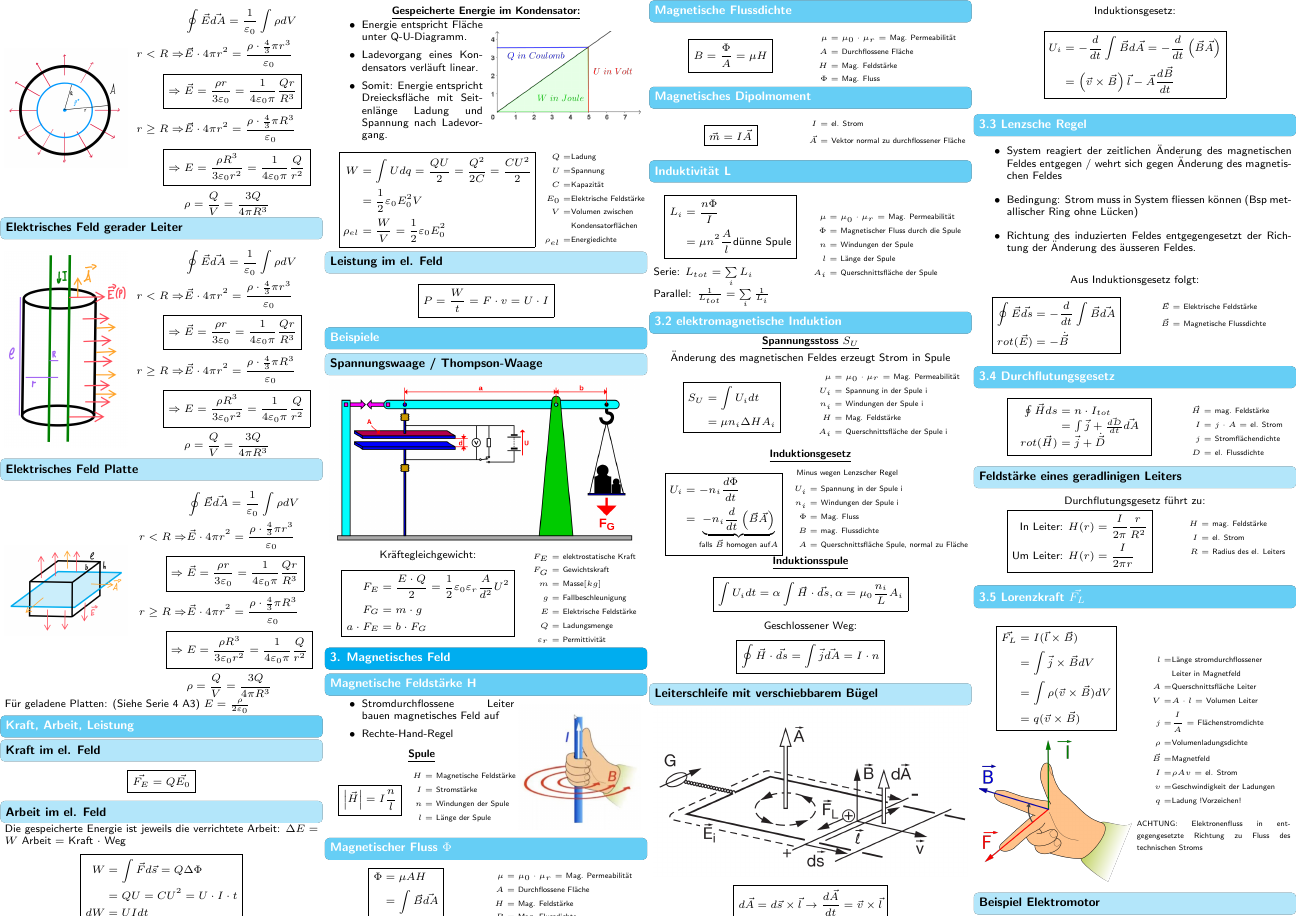
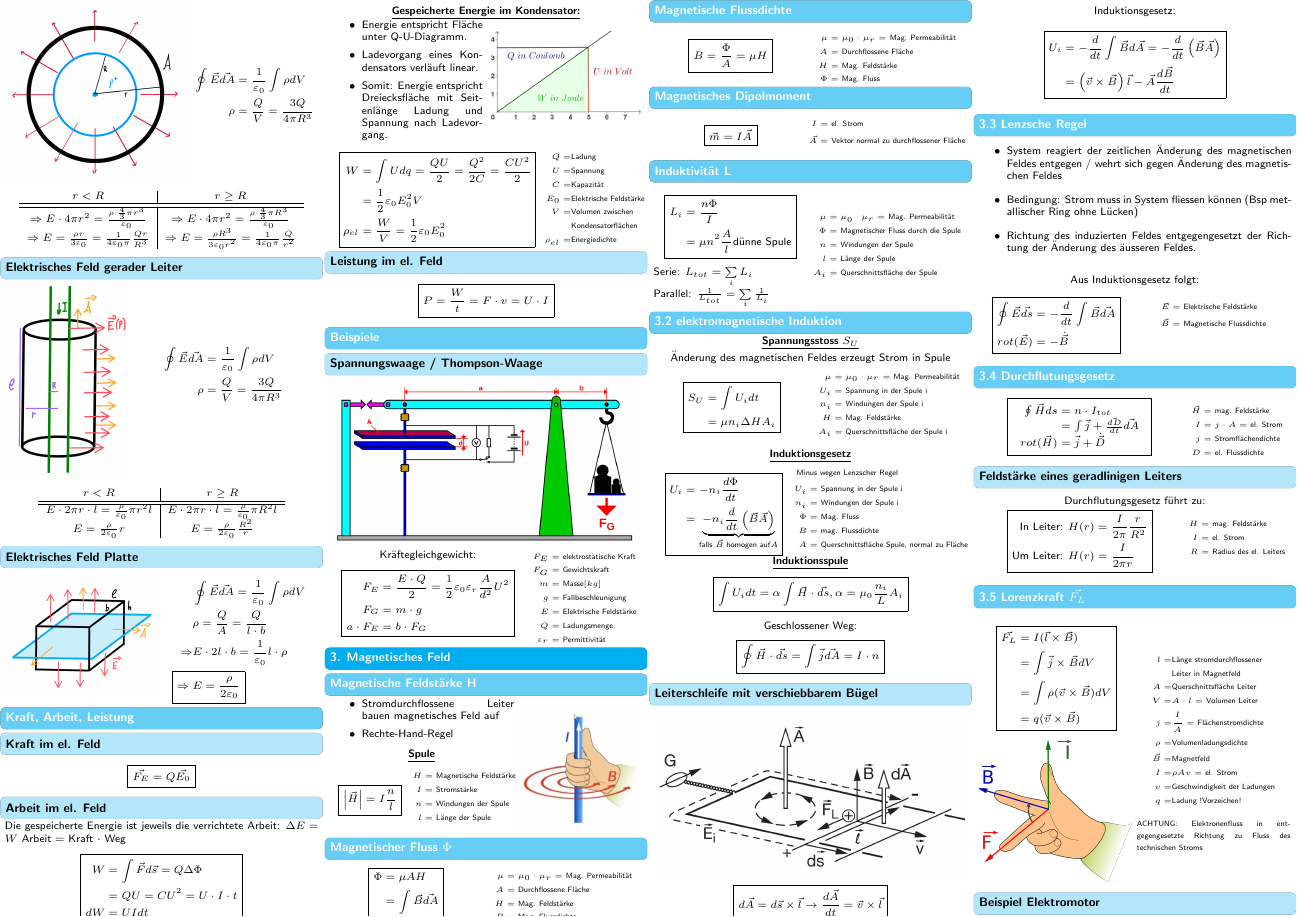
Before and after one commit to ETH-D-MAVT-Cheatsheets/Physik_Degiorgi_2023, a LaTeX document (cheatsheet/main.tex, which reads cheatsheet/src/2_elektrostatik/7_el_fluss.tex): page 2 of 4. Compiled offline with pdfLaTeX.

Commit message:
Beispiele Elektrisches Feld Formeln

```diff
--- a/cheatsheet/src/2_elektrostatik/7_el_fluss.tex
+++ b/cheatsheet/src/2_elektrostatik/7_el_fluss.tex
@@ -46,27 +48,26 @@
         \end{minipage}
         \begin{minipage}{0.59\linewidth}
             \begin{empheq}{align*}
-                &\oint \vec{E} \vec{dA} = \frac{1}{\varepsilon_0} \int \rho dV\\
-                r < R \Rightarrow &\vec{E} \cdot 4 \pi r^2 = \frac{\rho \cdot \frac{4}{3} \pi r^3}{\varepsilon_0}\\
-                \Aboxed{\Rightarrow & \vec{E} = \frac{\rho r}{3 \varepsilon_0} = \frac{1}{4 \varepsilon_0 \pi } \frac{Q r}{R^3}}\\
-                r \geq R \Rightarrow &\vec{E} \cdot 4 \pi r^2 = \frac{\rho \cdot \frac{4}{3}\pi R^3}{\varepsilon_0}\\
-                \Aboxed{\Rightarrow & E = \frac{\rho R^3}{3 \varepsilon_0 r^2} = \frac{1}{4 \varepsilon_0 \pi} \frac{Q}{r^2}}\\
-                &\rho = \frac{Q}{V} = \frac{3Q}{4 \pi R^3}
+                \oint \vec{E} \vec{dA} &= \frac{1}{\varepsilon_0} \int \rho dV\\
+                \rho &= \frac{Q}{V} = \frac{3Q}{4 \pi R^3}\\
             \end{empheq}
         \end{minipage}
+        \[\begin{array}{c | c}
+            r < R & r \geq R\\
+            \hline \hline
+            E \cdot 2 \pi r \cdot l = \frac{\rho}{\varepsilon_0} \pi r^2 l & E \cdot 2 \pi r \cdot l = \frac{\rho}{\varepsilon_0} \pi R^2 l\\
+            E = \frac{\rho}{2 \varepsilon_0} r & E = \frac{\rho}{2 \varepsilon_0} \frac{R^2}{r}
+        \end{array}\]
 
     \subsubsection{Elektrisches Feld Platte}
-        \begin{minipage}{0.39\linewidth}
+        \begin{minipage}{0.49\linewidth}
             \includegraphics[width = \linewidth]{src/images/e-feld_platte.png}
         \end{minipage}
-        \begin{minipage}{0.59\linewidth}
+        \begin{minipage}{0.49\linewidth}
             \begin{empheq}{align*}
                 &\oint \vec{E} \vec{dA} = \frac{1}{\varepsilon_0} \int \rho dV\\
-                r < R \Rightarrow &\vec{E} \cdot 4 \pi r^2 = \frac{\rho \cdot \frac{4}{3} \pi r^3}{\varepsilon_0}\\
-                \Aboxed{\Rightarrow & \vec{E} = \frac{\rho r}{3 \varepsilon_0} = \frac{1}{4 \varepsilon_0 \pi } \frac{Q r}{R^3}}\\
-                r \geq R \Rightarrow &\vec{E} \cdot 4 \pi r^2 = \frac{\rho \cdot \frac{4}{3}\pi R^3}{\varepsilon_0}\\
-                \Aboxed{\Rightarrow & E = \frac{\rho R^3}{3 \varepsilon_0 r^2} = \frac{1}{4 \varepsilon_0 \pi} \frac{Q}{r^2}}\\
-                &\rho = \frac{Q}{V} = \frac{3Q}{4 \pi R^3}
+                &\rho = \frac{Q}{A} = \frac{Q}{l \cdot b}\\
+                \Rightarrow &E \cdot 2 l \cdot b = \frac{1}{\varepsilon_0} l \cdot \rho\\
+                \Aboxed{\Rightarrow &E = \frac{\rho}{2 \varepsilon_0}}
             \end{empheq}
         \end{minipage}
-        Für geladene Platten: (Siehe Serie 4 A3) $E = \frac{\rho}{2 \varepsilon_0}$
```
Also changed, not shown: cheatsheet/src/2_elektrostatik/7_el_fluss.tex (18 more changed lines).
